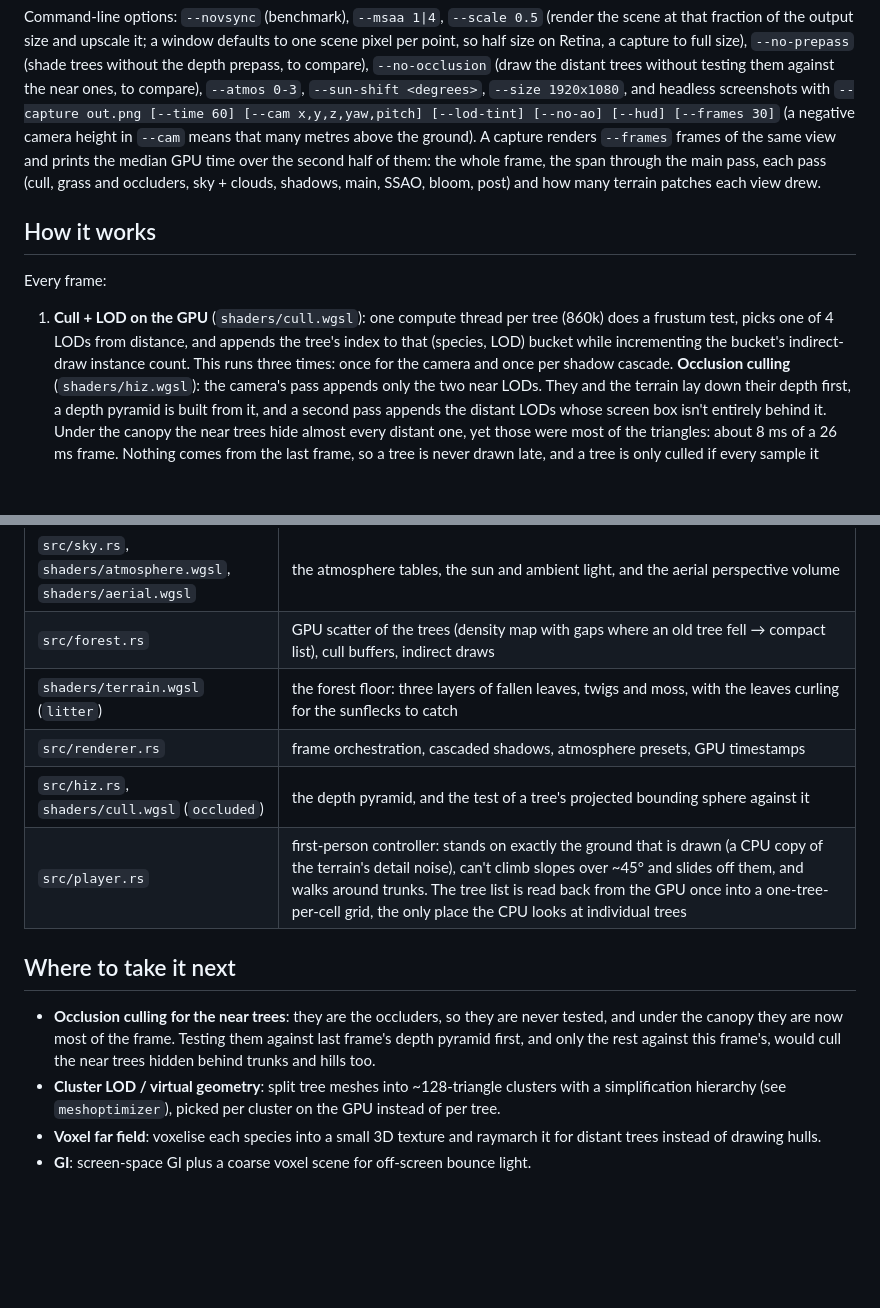
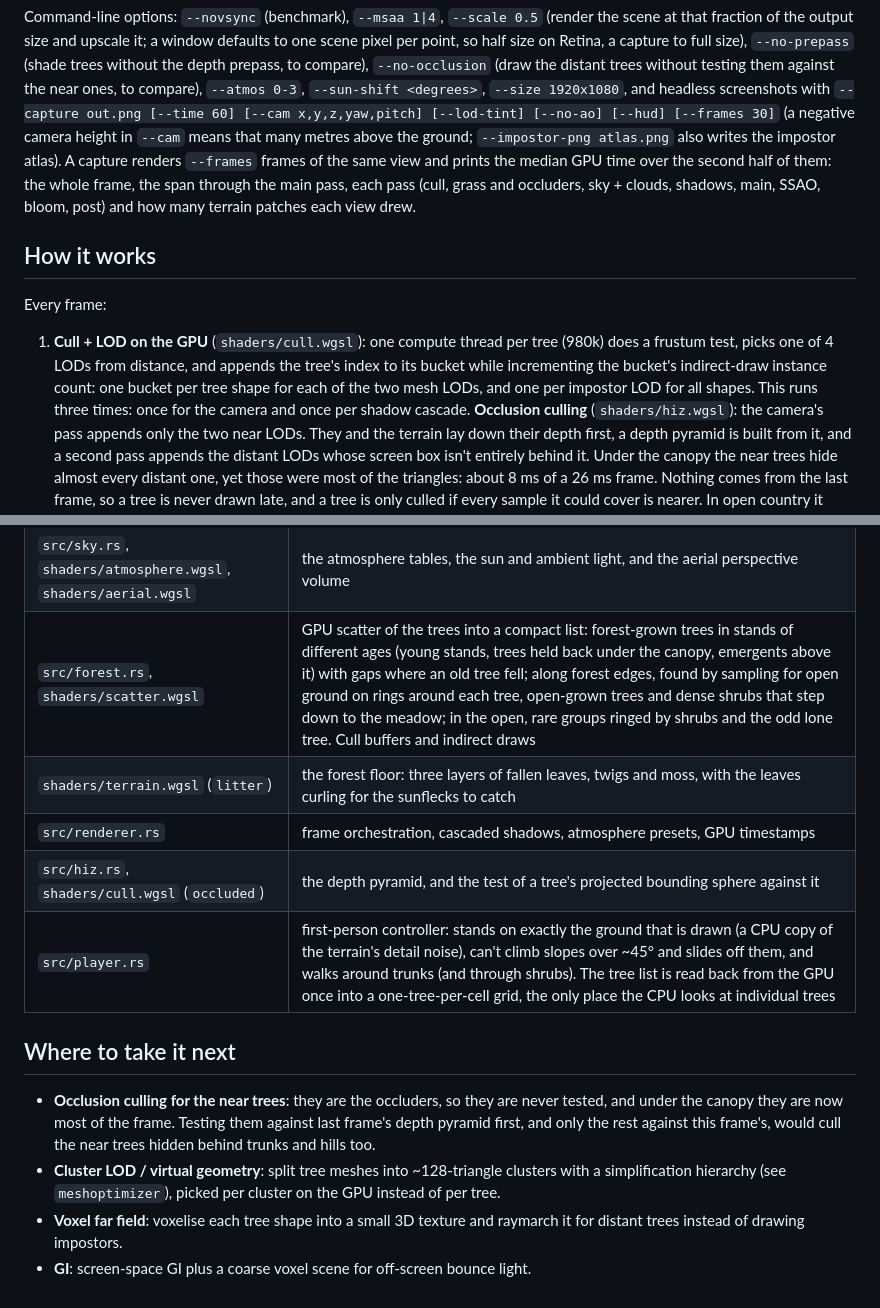
Before and after one commit to askel-dev/ingenium, a Markdown page: README.md, 2 parts joined by grey strips. Drawn GitHub-style; blank space fills up the shorter version.

```diff
--- a/README.md
+++ b/README.md
@@ -52,7 +52,8 @@ the output size and upscale it; a window defaults to one scene pixel per point,
 full size), `--no-prepass` (shade trees without the depth prepass, to compare), `--no-occlusion` (draw the distant trees without
 testing them against the near ones, to compare), `--atmos 0-3`, `--sun-shift <degrees>`, `--size 1920x1080`,
 and headless screenshots with `--capture out.png [--time 60] [--cam x,y,z,yaw,pitch] [--lod-tint] [--no-ao] [--hud] [--frames 30]`
-(a negative camera height in `--cam` means that many metres above the ground). A capture renders
+(a negative camera height in `--cam` means that many metres above the ground; `--impostor-png atlas.png` also writes
+the impostor atlas). A capture renders
 `--frames` frames of the same view and prints the median GPU time over the second half of them:
 the whole frame, the span through the main pass, each pass (cull, grass and occluders, sky + clouds,
 shadows, main, SSAO, bloom, post) and how many terrain patches each view drew.
@@ -61,10 +62,11 @@ shadows, main, SSAO, bloom, post) and how many terrain patches each view drew.
 
 Every frame:
 
-1. **Cull + LOD on the GPU** (`shaders/cull.wgsl`): one compute thread per tree (860k) does a
-   frustum test, picks one of 4 LODs from distance, and appends the tree's index to that
-   (species, LOD) bucket while incrementing the bucket's indirect-draw instance count. This runs
-   three times: once for the camera and once per shadow cascade.
+1. **Cull + LOD on the GPU** (`shaders/cull.wgsl`): one compute thread per tree (980k) does a
+   frustum test, picks one of 4 LODs from distance, and appends the tree's index to its bucket
+   while incrementing the bucket's indirect-draw instance count: one bucket per tree shape for
+   each of the two mesh LODs, and one per impostor LOD for all shapes. This runs three times:
+   once for the camera and once per shadow cascade.
    **Occlusion culling** (`shaders/hiz.wgsl`): the camera's pass appends only the two near
    LODs. They and the terrain lay down their depth first, a depth pyramid is built from it, and
    a second pass appends the distant LODs whose screen box isn't entirely behind it. Under the
@@ -139,11 +151,11 @@ Pieces worth reading:
 | `shaders/terrain.wgsl`, `globals.wgsl` (`meadow_tint`) | the ground material: dry and lush stretches (drier on raised, open or steep ground, lusher in hollows), clumps, drifts of buttercups, daisies or clover painted as dots that fade to their average colour with distance, bare soil on slopes and worn patches, and sward relief at four scales that fades with the pixel's footprint. A grass sward isn't a flat surface, so the ground darkens when seen from above (gaps between blades), brightens at grazing angles, has a hot spot with the sun behind the viewer and glows against the sun. The grass blades take their colour from the same function, so they blend into the ground. |
 | `src/clouds.rs`, `shaders/clouds.wgsl` | volumetric clouds: noise baking, the weather-driven density, lighting and the temporal reprojection; the cloud shadow map; each time-of-day preset sets the layer height, coverage and cloud types |
 | `src/sky.rs`, `shaders/atmosphere.wgsl`, `shaders/aerial.wgsl` | the atmosphere tables, the sun and ambient light, and the aerial perspective volume |
-| `src/forest.rs` | GPU scatter of the trees (density map with gaps where an old tree fell → compact list), cull buffers, indirect draws |
+| `src/forest.rs`, `shaders/scatter.wgsl` | GPU scatter of the trees into a compact list: forest-grown trees in stands of different ages (young stands, trees held back under the canopy, emergents above it) with gaps where an old tree fell; along forest edges, found by sampling for open ground on rings around each tree, open-grown trees and dense shrubs that step down to the meadow; in the open, rare groups ringed by shrubs and the odd lone tree. Cull buffers and indirect draws |
 | `shaders/terrain.wgsl` (`litter`) | the forest floor: three layers of fallen leaves, twigs and moss, with the leaves curling for the sunflecks to catch |
 | `src/renderer.rs` | frame orchestration, cascaded shadows, atmosphere presets, GPU timestamps |
 | `src/hiz.rs`, `shaders/cull.wgsl` (`occluded`) | the depth pyramid, and the test of a tree's projected bounding sphere against it |
-| `src/player.rs` | first-person controller: stands on exactly the ground that is drawn (a CPU copy of the terrain's detail noise), can't climb slopes over ~45° and slides off them, and walks around trunks. The tree list is read back from the GPU once into a one-tree-per-cell grid, the only place the CPU looks at individual trees |
+| `src/player.rs` | first-person controller: stands on exactly the ground that is drawn (a CPU copy of the terrain's detail noise), can't climb slopes over ~45° and slides off them, and walks around trunks (and through shrubs). The tree list is read back from the GPU once into a one-tree-per-cell grid, the only place the CPU looks at individual trees |
 
 ## Where to take it next
 
@@ -154,6 +166,6 @@ Pieces worth reading:
 - **Cluster LOD / virtual geometry**: split tree meshes into ~128-triangle clusters with a
   simplification hierarchy (see `meshoptimizer`), picked per cluster on the GPU instead of
   per tree.
-- **Voxel far field**: voxelise each species into a small 3D texture and raymarch it for
-  distant trees instead of drawing hulls.
+- **Voxel far field**: voxelise each tree shape into a small 3D texture and raymarch it for
+  distant trees instead of drawing impostors.
 - **GI**: screen-space GI plus a coarse voxel scene for off-screen bounce light.
```
Also changed, not shown: other parts of README.md (+18 -8 lines), docs/golden_hour.jpg, docs/lod_view.jpg, docs/midday.jpg, 16 other files.
